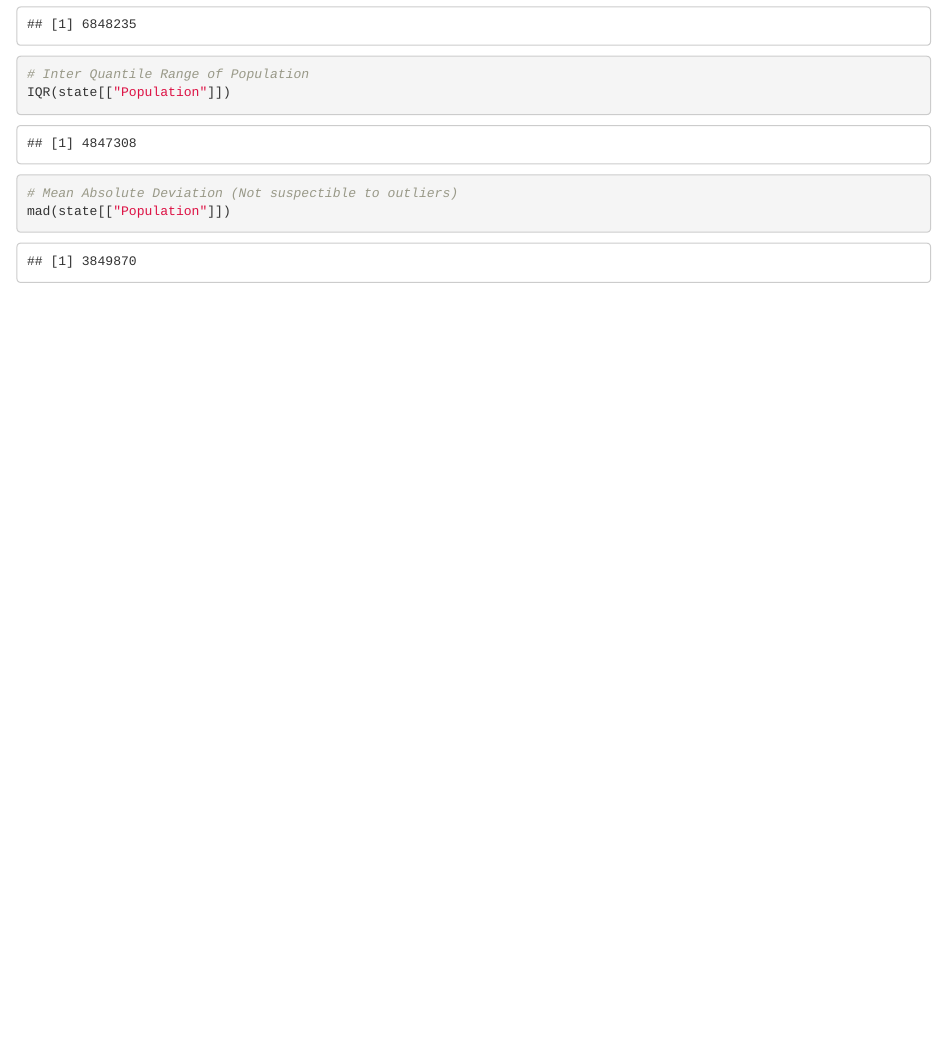
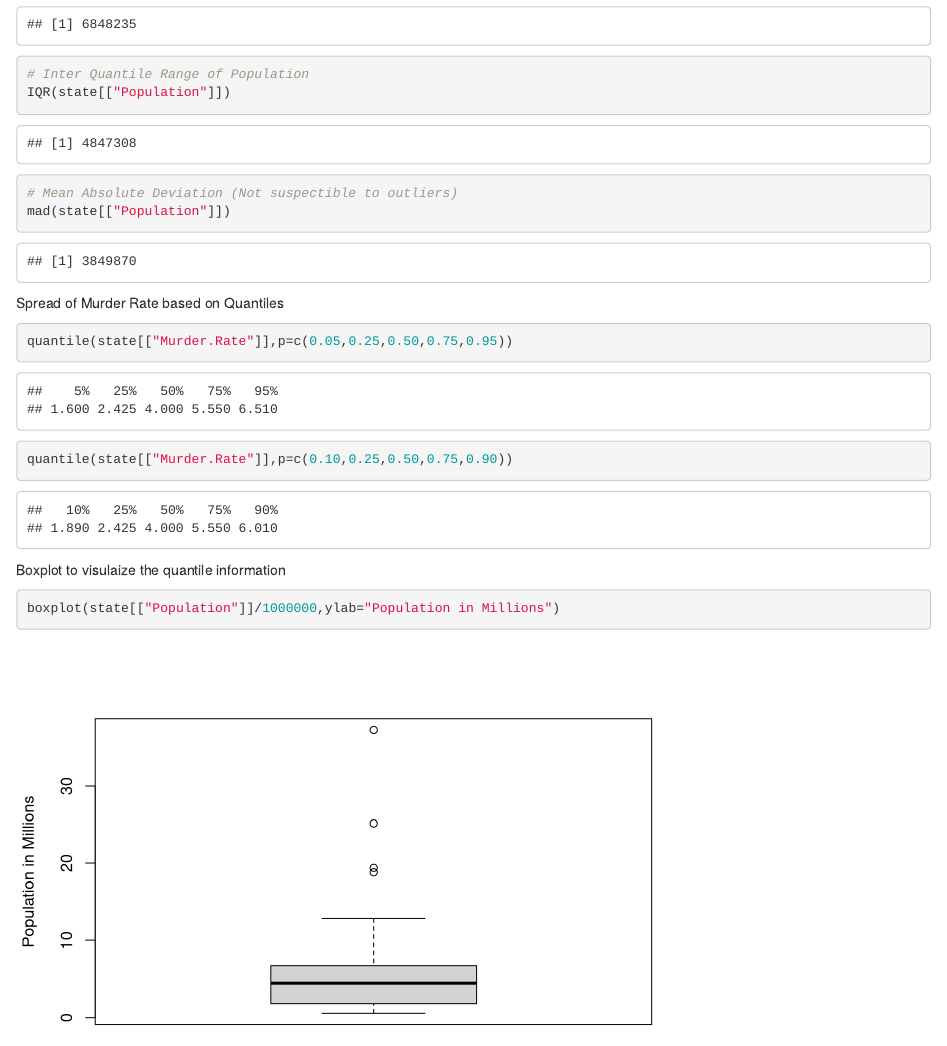
Before and after one commit to bthakr1/STATS, an R Markdown document (Chapter 1.Rmd): the page in a window 1100 px wide, from 1290 px down. Rendered offline with R 4.5, knitr and Pandoc, with nearby package versions.

Commit message:
added boxplot

````diff
--- a/Chapter 1.Rmd
+++ b/Chapter 1.Rmd
@@ -52,3 +52,17 @@
 
 
 ```
+
+Spread of Murder Rate based on Quantiles
+
+```{r}
+quantile(state[["Murder.Rate"]],p=c(0.05,0.25,0.50,0.75,0.95))
+
+quantile(state[["Murder.Rate"]],p=c(0.10,0.25,0.50,0.75,0.90))
+```
+
+Boxplot to visulaize the quantile information
+
+```{r}
+boxplot(state[["Population"]]/1000000,ylab="Population in Millions")
+```
````
